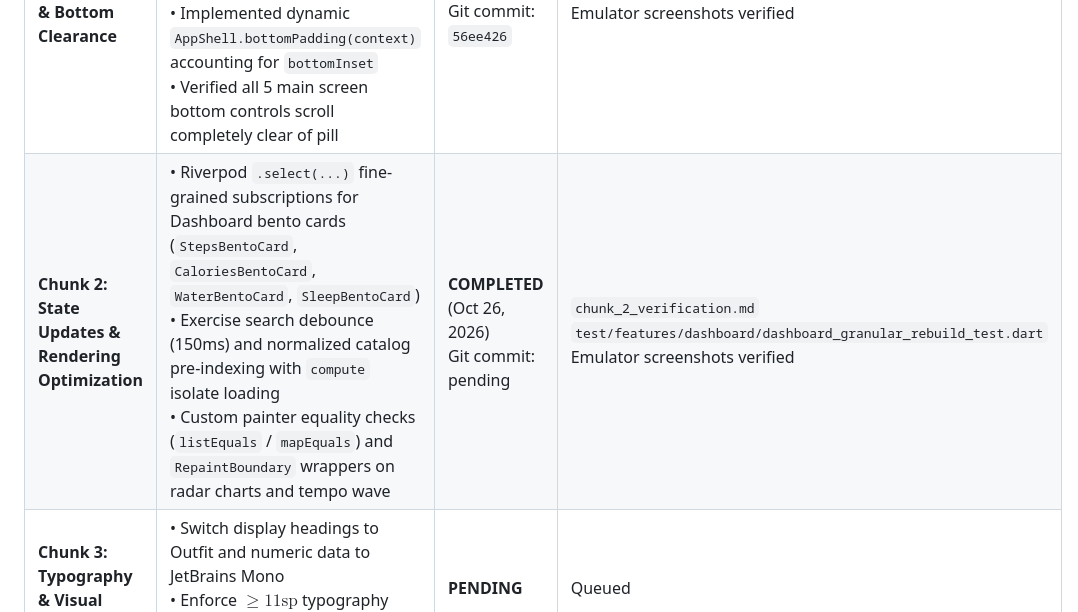
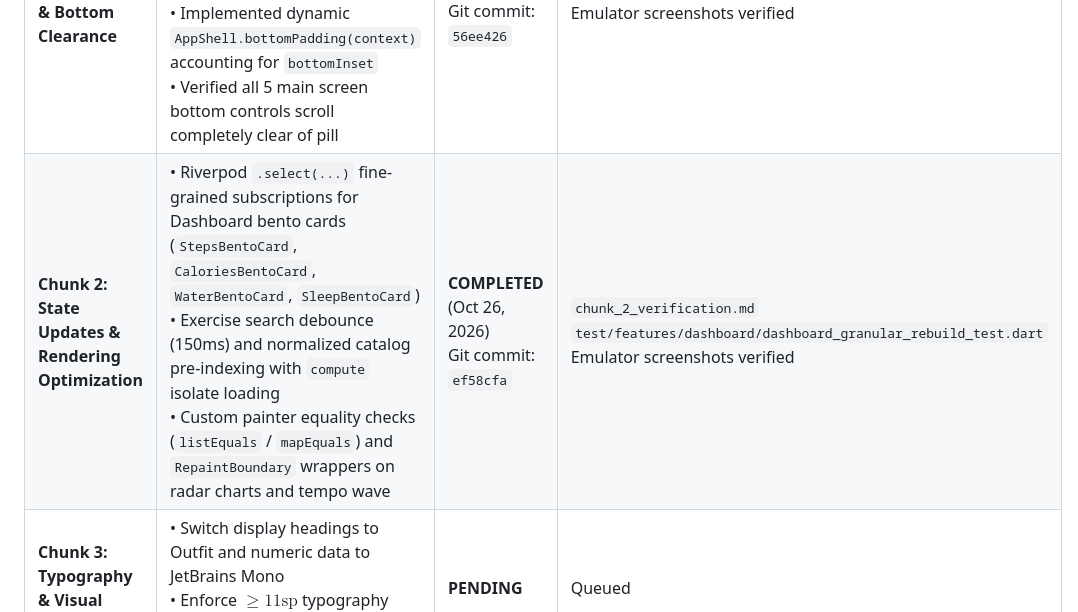
Before and after one commit to LuvyaNishad/GYM_APP, a Markdown page: FLUIDITY_AND_POLISH_ROADMAP.md, the part around the change. Rendered like a GitHub page.

Commit message:
docs: record Chunk 2 commit hash in FLUIDITY_AND_POLISH_ROADMAP.md

```diff
--- a/FLUIDITY_AND_POLISH_ROADMAP.md
+++ b/FLUIDITY_AND_POLISH_ROADMAP.md
@@ -13,7 +13,7 @@
 | Chunk / Phase | Scope & Deliverables | Status | Verified In / Artifact |
 |---|---|---|---|
 | **Chunk 1: Nav Architecture & Bottom Clearance** | • Replaced full-width `PageView` with zero-peeking `IndexedStack`<br>• Added `TickerMode(enabled: isCurrent)` to pause offscreen tickers<br>• Added `PageStorageKey` to preserve per-tab scroll state<br>• Implemented dynamic `AppShell.bottomPadding(context)` accounting for `bottomInset`<br>• Verified all 5 main screen bottom controls scroll completely clear of pill | **COMPLETED** (Oct 26, 2026)<br>Git commit: `56ee426` | `chunk_1_verification.md`<br>`test/app_shell_slide_test.dart`<br>Emulator screenshots verified |
-| **Chunk 2: State Updates & Rendering Optimization** | • Riverpod `.select(...)` fine-grained subscriptions for Dashboard bento cards (`StepsBentoCard`, `CaloriesBentoCard`, `WaterBentoCard`, `SleepBentoCard`)<br>• Exercise search debounce (150ms) and normalized catalog pre-indexing with `compute` isolate loading<br>• Custom painter equality checks (`listEquals` / `mapEquals`) and `RepaintBoundary` wrappers on radar charts and tempo wave | **COMPLETED** (Oct 26, 2026)<br>Git commit: pending | `chunk_2_verification.md`<br>`test/features/dashboard/dashboard_granular_rebuild_test.dart`<br>Emulator screenshots verified |
+| **Chunk 2: State Updates & Rendering Optimization** | • Riverpod `.select(...)` fine-grained subscriptions for Dashboard bento cards (`StepsBentoCard`, `CaloriesBentoCard`, `WaterBentoCard`, `SleepBentoCard`)<br>• Exercise search debounce (150ms) and normalized catalog pre-indexing with `compute` isolate loading<br>• Custom painter equality checks (`listEquals` / `mapEquals`) and `RepaintBoundary` wrappers on radar charts and tempo wave | **COMPLETED** (Oct 26, 2026)<br>Git commit: `ef58cfa` | `chunk_2_verification.md`<br>`test/features/dashboard/dashboard_granular_rebuild_test.dart`<br>Emulator screenshots verified |
 | **Chunk 3: Typography & Visual Foundation** | • Switch display headings to Outfit and numeric data to JetBrains Mono<br>• Enforce $\ge 11\text{sp}$ typography floor and $\ge 4.5:1$ contrast ratio<br>• Strict gym terminology cleanup | **PENDING** | Queued |
 | **Chunk 4: Screen Density & Empty States** | • Refine History empty state with actionable next steps<br>• Reduce redundant chips and borders in Exercise Library and Account<br>• Active split and workout card visual hierarchy polish | **PENDING** | Queued |
 | **Chunk 5: Multi-Device Polish & Profile Baseline** | • Responsive validation (compact, wide, landscape, $1.5\times$ text scaling)<br>• Automated profiler metrics (p50/p95/max frame times) | **PENDING** | Queued |
```
